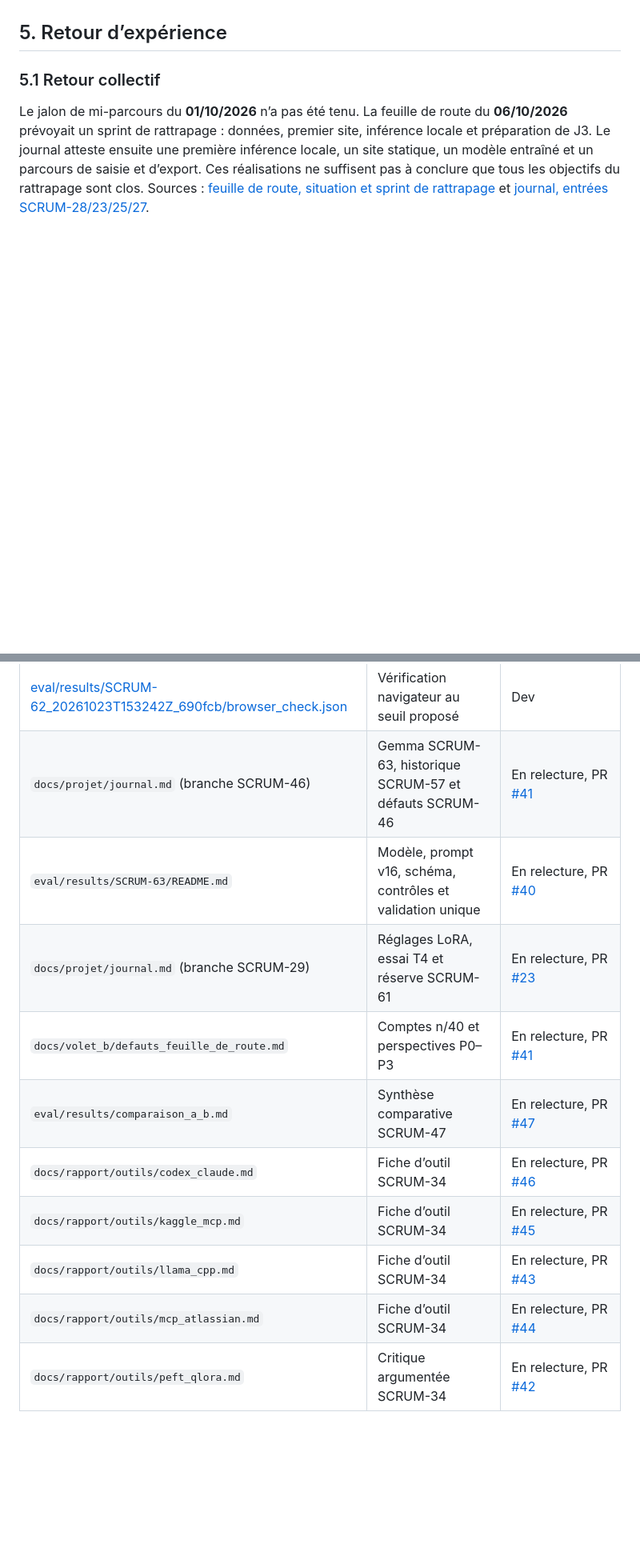
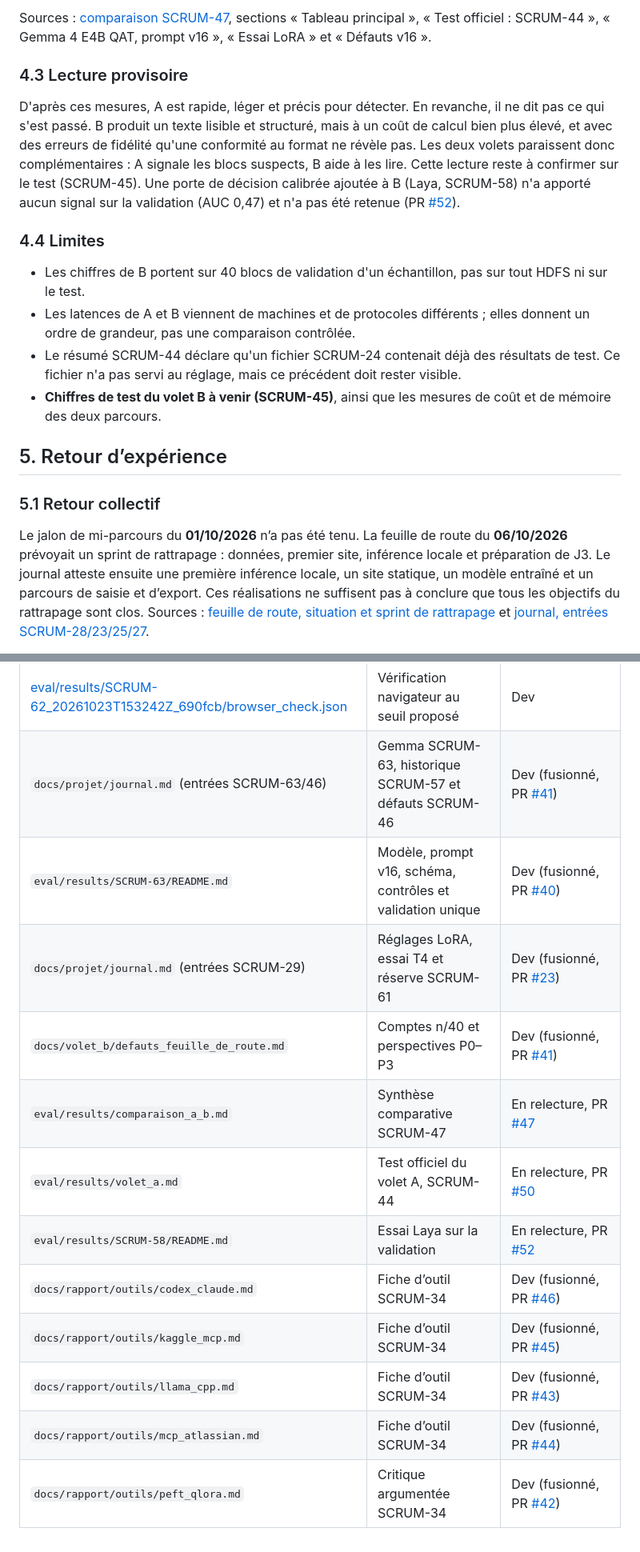
Before and after one commit to LindaBOUKHIT/TeamAI, a Markdown page: docs/rapport/rapport_v1.md, 2 parts joined by grey strips. Shown at 80% size. GitHub-like rendering; blank space fills up the shorter version.

```diff
--- a/docs/rapport/rapport_v1.md
+++ b/docs/rapport/rapport_v1.md
@@ -323,3 +326,15 @@ La comparaison SCRUM-47 décrit l’état de dev et signale les PR encore ouvert
+Sources : [comparaison SCRUM-47](../../eval/results/comparaison_a_b.md), sections « Tableau principal », « Test officiel : SCRUM-44 », « Gemma 4 E4B QAT, prompt v16 », « Essai LoRA » et « Défauts v16 ».
+
+### 4.3 Lecture provisoire
+
+D'après ces mesures, A est rapide, léger et précis pour détecter. En revanche, il ne dit pas ce qui s'est passé. B produit un texte lisible et structuré, mais à un coût de calcul bien plus élevé, et avec des erreurs de fidélité qu'une conformité au format ne révèle pas. Les deux volets paraissent donc complémentaires : A signale les blocs suspects, B aide à les lire. Cette lecture reste à confirmer sur le test (SCRUM-45). Une porte de décision calibrée ajoutée à B (Laya, SCRUM-58) n'a apporté aucun signal sur la validation (AUC 0,47) et n'a pas été retenue (PR [#52](https://github.com/LindaBOUKHIT/TeamAI/pull/52)).
+
+### 4.4 Limites
+
+- Les chiffres de B portent sur 40 blocs de validation d'un échantillon, pas sur tout HDFS ni sur le test.
+- Les latences de A et B viennent de machines et de protocoles différents ; elles donnent un ordre de grandeur, pas une comparaison contrôlée.
+- Le résumé SCRUM-44 déclare qu'un fichier SCRUM-24 contenait déjà des résultats de test. Ce fichier n'a pas servi au réglage, mais ce précédent doit rester visible.
+- **Chiffres de test du volet B à venir (SCRUM-45)**, ainsi que les mesures de coût et de mémoire des deux parcours.
 
 ## 5. Retour d’expérience
 
@@ -465,13 +480,15 @@ Les sources marquées « en relecture » viennent de PR non fusionnées dans `de
 | [eval/results/SCRUM-37/retrieval_val.json](../../eval/results/SCRUM-37/retrieval_val.json) | Retrieval de validation | Dev |
 | [eval/results/SCRUM-62_20261023T153242Z_690fcb/analysis.json](../../eval/results/SCRUM-62_20261023T153242Z_690fcb/analysis.json) | Choix de seuil sur validation | Dev |
 | [eval/results/SCRUM-62_20261023T153242Z_690fcb/browser_check.json](../../eval/results/SCRUM-62_20261023T153242Z_690fcb/browser_check.json) | Vérification navigateur au seuil proposé | Dev |
-| `docs/projet/journal.md` (branche SCRUM-46) | Gemma SCRUM-63, historique SCRUM-57 et défauts SCRUM-46 | En relecture, PR [#41](https://github.com/LindaBOUKHIT/TeamAI/pull/41) |
-| `eval/results/SCRUM-63/README.md` | Modèle, prompt v16, schéma, contrôles et validation unique | En relecture, PR [#40](https://github.com/LindaBOUKHIT/TeamAI/pull/40) |
-| `docs/projet/journal.md` (branche SCRUM-29) | Réglages LoRA, essai T4 et réserve SCRUM-61 | En relecture, PR [#23](https://github.com/LindaBOUKHIT/TeamAI/pull/23) |
-| `docs/volet_b/defauts_feuille_de_route.md` | Comptes n/40 et perspectives P0–P3 | En relecture, PR [#41](https://github.com/LindaBOUKHIT/TeamAI/pull/41) |
+| `docs/projet/journal.md` (entrées SCRUM-63/46) | Gemma SCRUM-63, historique SCRUM-57 et défauts SCRUM-46 | Dev (fusionné, PR [#41](https://github.com/LindaBOUKHIT/TeamAI/pull/41)) |
+| `eval/results/SCRUM-63/README.md` | Modèle, prompt v16, schéma, contrôles et validation unique | Dev (fusionné, PR [#40](https://github.com/LindaBOUKHIT/TeamAI/pull/40)) |
+| `docs/projet/journal.md` (entrées SCRUM-29) | Réglages LoRA, essai T4 et réserve SCRUM-61 | Dev (fusionné, PR [#23](https://github.com/LindaBOUKHIT/TeamAI/pull/23)) |
+| `docs/volet_b/defauts_feuille_de_route.md` | Comptes n/40 et perspectives P0–P3 | Dev (fusionné, PR [#41](https://github.com/LindaBOUKHIT/TeamAI/pull/41)) |
 | `eval/results/comparaison_a_b.md` | Synthèse comparative SCRUM-47 | En relecture, PR [#47](https://github.com/LindaBOUKHIT/TeamAI/pull/47) |
-| `docs/rapport/outils/codex_claude.md` | Fiche d’outil SCRUM-34 | En relecture, PR [#46](https://github.com/LindaBOUKHIT/TeamAI/pull/46) |
-| `docs/rapport/outils/kaggle_mcp.md` | Fiche d’outil SCRUM-34 | En relecture, PR [#45](https://github.com/LindaBOUKHIT/TeamAI/pull/45) |
-| `docs/rapport/outils/llama_cpp.md` | Fiche d’outil SCRUM-34 | En relecture, PR [#43](https://github.com/LindaBOUKHIT/TeamAI/pull/43) |
-| `docs/rapport/outils/mcp_atlassian.md` | Fiche d’outil SCRUM-34 | En relecture, PR [#44](https://github.com/LindaBOUKHIT/TeamAI/pull/44) |
-| `docs/rapport/outils/peft_qlora.md` | Critique argumentée SCRUM-34 | En relecture, PR [#42](https://github.com/LindaBOUKHIT/TeamAI/pull/42) |
+| `eval/results/volet_a.md` | Test officiel du volet A, SCRUM-44 | En relecture, PR [#50](https://github.com/LindaBOUKHIT/TeamAI/pull/50) |
+| `eval/results/SCRUM-58/README.md` | Essai Laya sur la validation | En relecture, PR [#52](https://github.com/LindaBOUKHIT/TeamAI/pull/52) |
+| `docs/rapport/outils/codex_claude.md` | Fiche d’outil SCRUM-34 | Dev (fusionné, PR [#46](https://github.com/LindaBOUKHIT/TeamAI/pull/46)) |
+| `docs/rapport/outils/kaggle_mcp.md` | Fiche d’outil SCRUM-34 | Dev (fusionné, PR [#45](https://github.com/LindaBOUKHIT/TeamAI/pull/45)) |
+| `docs/rapport/outils/llama_cpp.md` | Fiche d’outil SCRUM-34 | Dev (fusionné, PR [#43](https://github.com/LindaBOUKHIT/TeamAI/pull/43)) |
+| `docs/rapport/outils/mcp_atlassian.md` | Fiche d’outil SCRUM-34 | Dev (fusionné, PR [#44](https://github.com/LindaBOUKHIT/TeamAI/pull/44)) |
+| `docs/rapport/outils/peft_qlora.md` | Critique argumentée SCRUM-34 | Dev (fusionné, PR [#42](https://github.com/LindaBOUKHIT/TeamAI/pull/42)) |
```
Also changed, not shown: other parts of docs/rapport/rapport_v1.md (+45 -42 lines).
